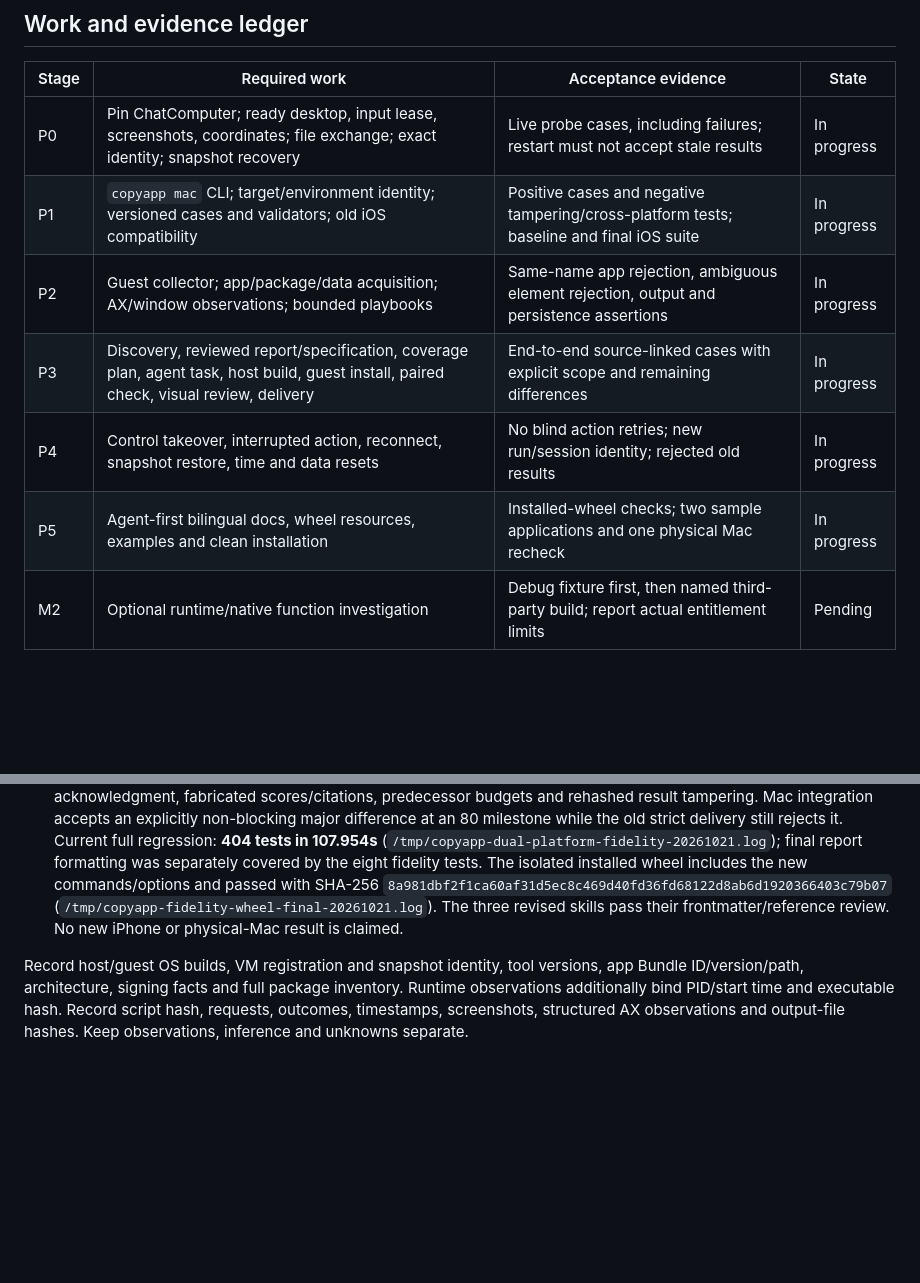
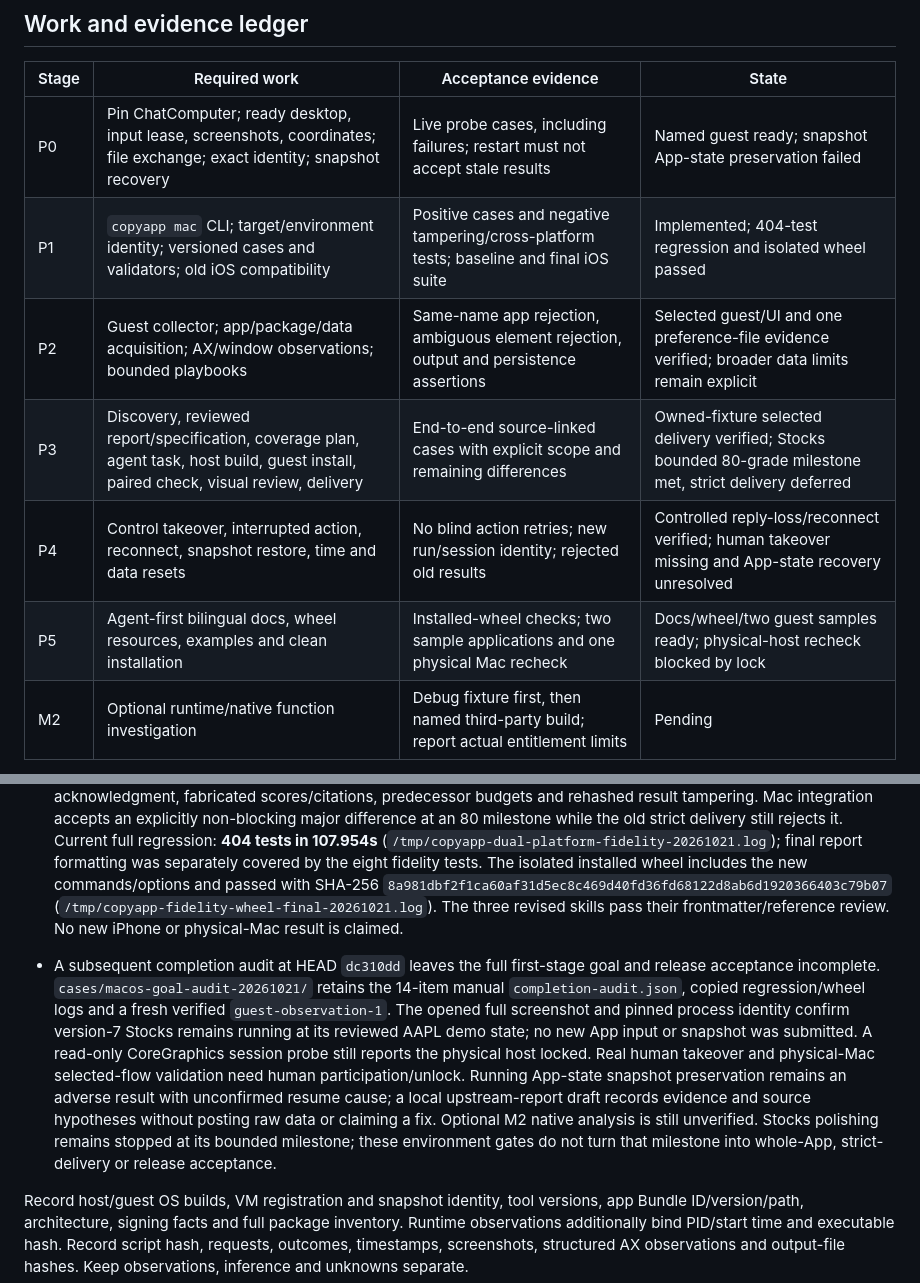
Before and after one commit to everettjf/copyapp, a Markdown page: docs/macos-implementation-plan.md, 2 parts joined by grey strips. Drawn GitHub-style; blank space fills up the shorter version.

Commit message:
Audit Mac implementation evidence and remaining environment gates

```diff
--- a/docs/macos-implementation-plan.md
+++ b/docs/macos-implementation-plan.md
@@ -43,12 +43,12 @@ separate capability and cannot be invented to satisfy a gate.
 
 | Stage | Required work | Acceptance evidence | State |
 | --- | --- | --- | --- |
-| P0 | Pin ChatComputer; ready desktop, input lease, screenshots, coordinates; file exchange; exact identity; snapshot recovery | Live probe cases, including failures; restart must not accept stale results | In progress |
-| P1 | `copyapp mac` CLI; target/environment identity; versioned cases and validators; old iOS compatibility | Positive cases and negative tampering/cross-platform tests; baseline and final iOS suite | In progress |
-| P2 | Guest collector; app/package/data acquisition; AX/window observations; bounded playbooks | Same-name app rejection, ambiguous element rejection, output and persistence assertions | In progress |
-| P3 | Discovery, reviewed report/specification, coverage plan, agent task, host build, guest install, paired check, visual review, delivery | End-to-end source-linked cases with explicit scope and remaining differences | In progress |
-| P4 | Control takeover, interrupted action, reconnect, snapshot restore, time and data resets | No blind action retries; new run/session identity; rejected old results | In progress |
-| P5 | Agent-first bilingual docs, wheel resources, examples and clean installation | Installed-wheel checks; two sample applications and one physical Mac recheck | In progress |
+| P0 | Pin ChatComputer; ready desktop, input lease, screenshots, coordinates; file exchange; exact identity; snapshot recovery | Live probe cases, including failures; restart must not accept stale results | Named guest ready; snapshot App-state preservation failed |
+| P1 | `copyapp mac` CLI; target/environment identity; versioned cases and validators; old iOS compatibility | Positive cases and negative tampering/cross-platform tests; baseline and final iOS suite | Implemented; 404-test regression and isolated wheel passed |
+| P2 | Guest collector; app/package/data acquisition; AX/window observations; bounded playbooks | Same-name app rejection, ambiguous element rejection, output and persistence assertions | Selected guest/UI and one preference-file evidence verified; broader data limits remain explicit |
+| P3 | Discovery, reviewed report/specification, coverage plan, agent task, host build, guest install, paired check, visual review, delivery | End-to-end source-linked cases with explicit scope and remaining differences | Owned-fixture selected delivery verified; Stocks bounded 80-grade milestone met, strict delivery deferred |
+| P4 | Control takeover, interrupted action, reconnect, snapshot restore, time and data resets | No blind action retries; new run/session identity; rejected old results | Controlled reply-loss/reconnect verified; human takeover missing and App-state recovery unresolved |
+| P5 | Agent-first bilingual docs, wheel resources, examples and clean installation | Installed-wheel checks; two sample applications and one physical Mac recheck | Docs/wheel/two guest samples ready; physical-host recheck blocked by lock |
 | M2 | Optional runtime/native function investigation | Debug fixture first, then named third-party build; report actual entitlement limits | Pending |
 
 First-stage effort estimate is 13–20 developer days, revised after P0. This is not
@@ -687,6 +687,21 @@ Earlier TextEdit static distribution probes remain separate evidence.
   (`/tmp/copyapp-fidelity-wheel-final-20261021.log`). The three revised skills pass
   their frontmatter/reference review. No new iPhone or physical-Mac result is claimed.
 
+- A subsequent completion audit at HEAD `dc310dd` leaves the full first-stage goal
+  and release acceptance incomplete. `cases/macos-goal-audit-20261021/` retains
+  the 14-item manual `completion-audit.json`, copied regression/wheel logs and a
+  fresh verified `guest-observation-1`. The opened full screenshot and pinned
+  process identity confirm version-7 Stocks remains running at its reviewed AAPL
+  demo state; no new App input or snapshot was submitted. A read-only CoreGraphics
+  session probe still reports the physical host locked. Real human takeover and
+  physical-Mac selected-flow validation need human participation/unlock. Running
+  App-state snapshot preservation remains an adverse result with unconfirmed
+  resume cause; a local upstream-report draft records evidence and source
+  hypotheses without posting raw data or claiming a fix. Optional M2 native
+  analysis is still unverified. Stocks polishing remains stopped at its bounded
+  milestone; these environment gates do not turn that milestone into whole-App,
+  strict-delivery or release acceptance.
+
 Record host/guest OS builds, VM registration and snapshot identity, tool versions,
 app Bundle ID/version/path, architecture, signing facts and full package inventory.
 Runtime observations additionally bind PID/start time and executable hash. Record
```
